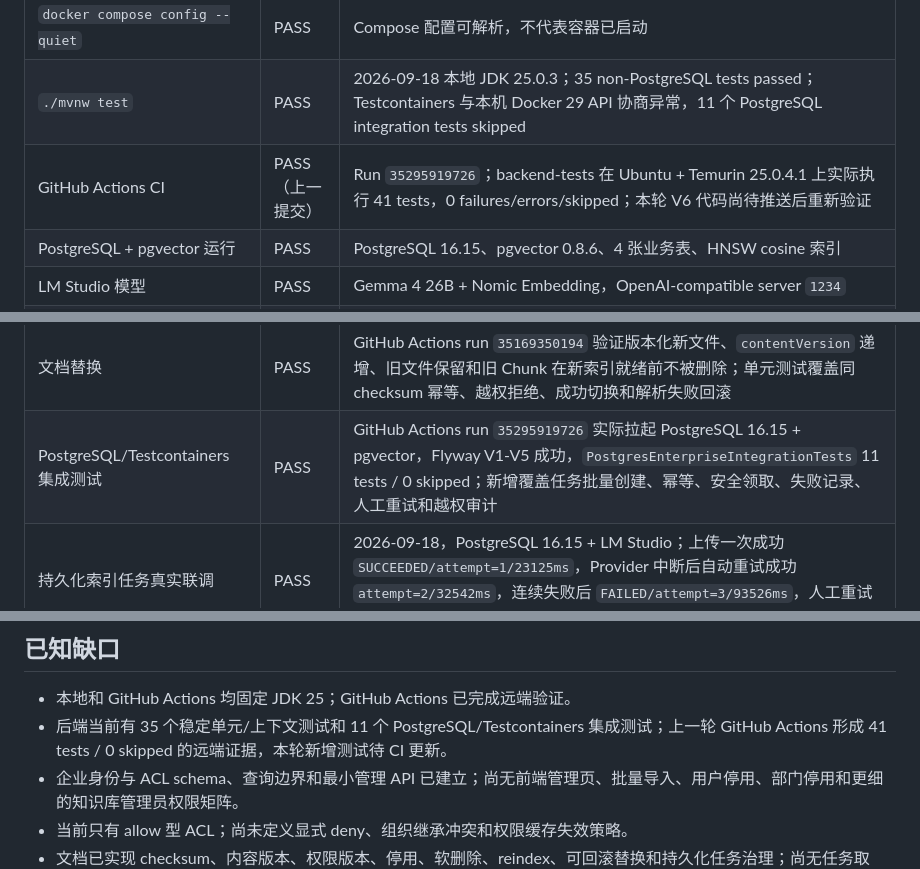
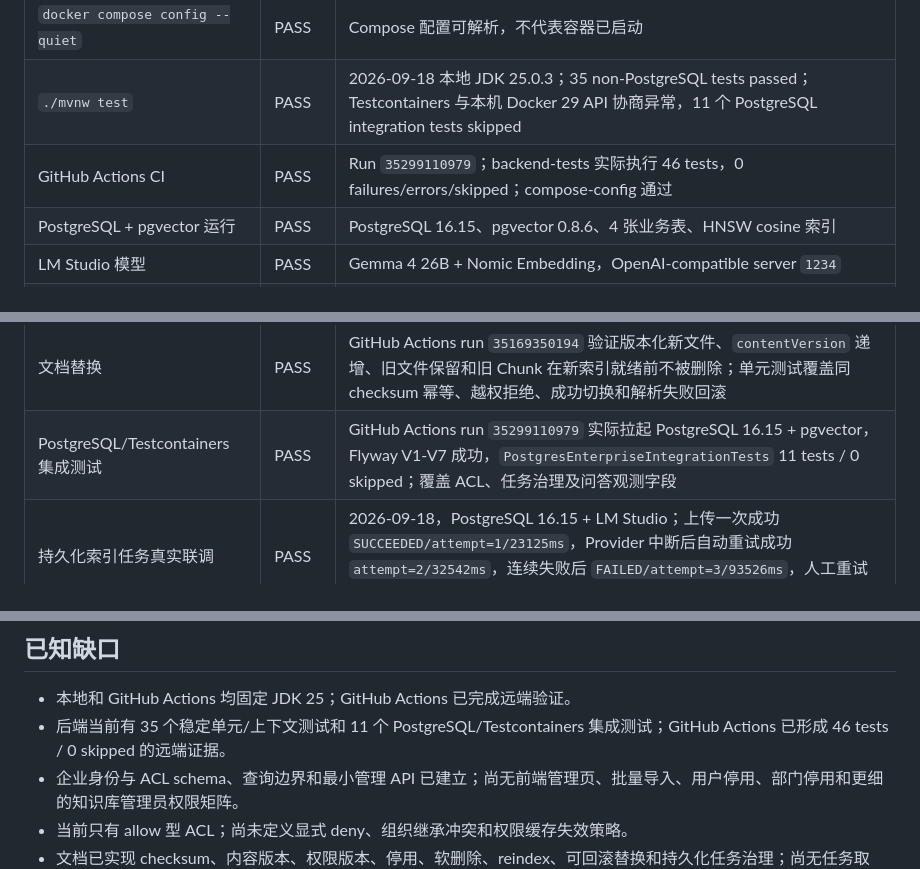
Before and after one commit to mikehot/rag-knowledge-base, a Markdown page: PROGRESS.md, 3 parts joined by grey strips. Rendered like a GitHub page.

Commit message:
Record answer observability CI evidence

```diff
--- a/PROGRESS.md
+++ b/PROGRESS.md
@@ -78,7 +78,7 @@
 | `flutter test --no-pub --concurrency=1` | PASS | 仅一个 Widget smoke test，不覆盖网络和文件选择 |
 | `docker compose config --quiet` | PASS | Compose 配置可解析，不代表容器已启动 |
 | `./mvnw test` | PASS | 2026-09-18 本地 JDK 25.0.3；35 non-PostgreSQL tests passed；Testcontainers 与本机 Docker 29 API 协商异常，11 个 PostgreSQL integration tests skipped |
-| GitHub Actions CI | PASS（上一提交） | Run `35295919726`；backend-tests 在 Ubuntu + Temurin 25.0.4.1 上实际执行 41 tests，0 failures/errors/skipped；本轮 V6 代码尚待推送后重新验证 |
+| GitHub Actions CI | PASS | Run `35299110979`；backend-tests 实际执行 46 tests，0 failures/errors/skipped；compose-config 通过 |
 | PostgreSQL + pgvector 运行 | PASS | PostgreSQL 16.15、pgvector 0.8.6、4 张业务表、HNSW cosine 索引 |
 | LM Studio 模型 | PASS | Gemma 4 26B + Nomic Embedding，OpenAI-compatible server `1234` |
 | 文档入库 | PASS | `sample_faq.md` 进入 `ready`，生成 2 个 Chunk |
@@ -89,7 +89,7 @@
 | 空库迁移 | PASS | GitHub Actions run `35295919726` 顺序执行 V1-V5；PostgreSQL 16.15、`vector(768)`、默认授权、`audit_event` 和 `index_task` 建表通过 |
 | ACL 隔离 | PASS | 无授权用户列表为空；USER、DEPARTMENT、ROLE 授权范围均有确定性测试；READ 用户删除返回 404；双 tenant 文档列表/详情互不可见 |
 | 文档替换 | PASS | GitHub Actions run `35169350194` 验证版本化新文件、`contentVersion` 递增、旧文件保留和旧 Chunk 在新索引就绪前不被删除；单元测试覆盖同 checksum 幂等、越权拒绝、成功切换和解析失败回滚 |
-| PostgreSQL/Testcontainers 集成测试 | PASS | GitHub Actions run `35295919726` 实际拉起 PostgreSQL 16.15 + pgvector，Flyway V1-V5 成功，`PostgresEnterpriseIntegrationTests` 11 tests / 0 skipped；新增覆盖任务批量创建、幂等、安全领取、失败记录、人工重试和越权审计 |
+| PostgreSQL/Testcontainers 集成测试 | PASS | GitHub Actions run `35299110979` 实际拉起 PostgreSQL 16.15 + pgvector，Flyway V1-V7 成功，`PostgresEnterpriseIntegrationTests` 11 tests / 0 skipped；覆盖 ACL、任务治理及问答观测字段 |
 | 持久化索引任务真实联调 | PASS | 2026-09-18，PostgreSQL 16.15 + LM Studio；上传一次成功 `SUCCEEDED/attempt=1/23125ms`，Provider 中断后自动重试成功 `attempt=2/32542ms`，连续失败后 `FAILED/attempt=3/93526ms`，人工重试后第 4 次成功，遗留 RUNNING 经后端重启恢复后第 2 次成功 |
 | 问答观测 V6/V7 迁移 | PASS（本地） | PostgreSQL 16.15 从 V5 顺序升至 V7；12 个新增观测字段存在，历史记录 tenant/request/status 必填字段空值为 0，Hibernate schema validate 与应用启动通过；真实 HTTP 验证保留合法 `X-Request-Id` |
 
@@ -98,7 +98,7 @@
 ## 已知缺口
 
 - 本地和 GitHub Actions 均固定 JDK 25；GitHub Actions 已完成远端验证。
-- 后端当前有 35 个稳定单元/上下文测试和 11 个 PostgreSQL/Testcontainers 集成测试；上一轮 GitHub Actions 形成 41 tests / 0 skipped 的远端证据，本轮新增测试待 CI 更新。
+- 后端当前有 35 个稳定单元/上下文测试和 11 个 PostgreSQL/Testcontainers 集成测试；GitHub Actions 已形成 46 tests / 0 skipped 的远端证据。
 - 企业身份与 ACL schema、查询边界和最小管理 API 已建立；尚无前端管理页、批量导入、用户停用、部门停用和更细的知识库管理员权限矩阵。
 - 当前只有 allow 型 ACL；尚未定义显式 deny、组织继承冲突和权限缓存失效策略。
 - 文档已实现 checksum、内容版本、权限版本、停用、软删除、reindex、可回滚替换和持久化任务治理；尚无任务取消、优先级、分布式 Broker 或前端任务管理页，这些不属于当前最小闭环。
```
Also changed, not shown: ROADMAP.md (+1 -1 lines).
